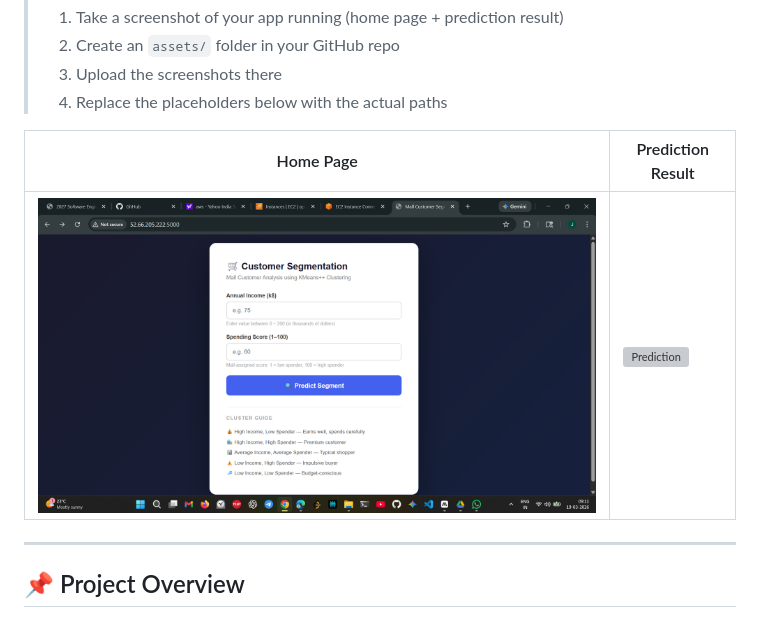
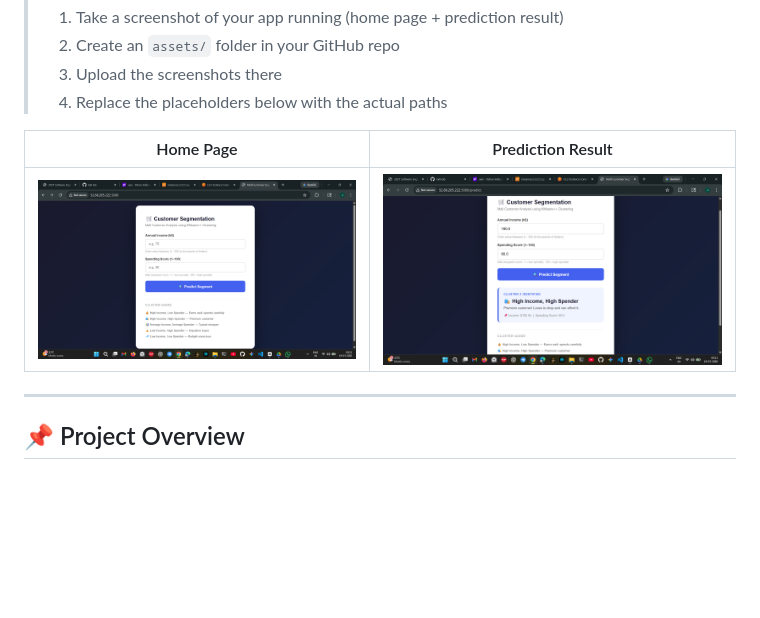
Before and after one commit to Jigacharla-Ajay/Mall-Customer-Analysis, a Markdown page: README.md, the part around one of its changes. Drawn GitHub-style; blank space fills up the shorter version; grey boxes are pictures that could not be loaded.

Commit message:
Fix image path and update author links in README
Updated the prediction image path and author links.

```diff
--- a/README.md
+++ b/README.md
@@ -21,7 +21,7 @@ A machine learning web application that segments mall customers into behavioral
 
 | Home Page | Prediction Result |
 |-----------|------------------|
-| ![Home Page](assets/home.png) | ![Prediction](assets/prediction.png) |
+| ![Home Page](assets/home.png) | ![Prediction](assets/predictions.png) |
 
 ---
 
```
Also changed, not shown: other parts of README.md (+1 -1 lines).
